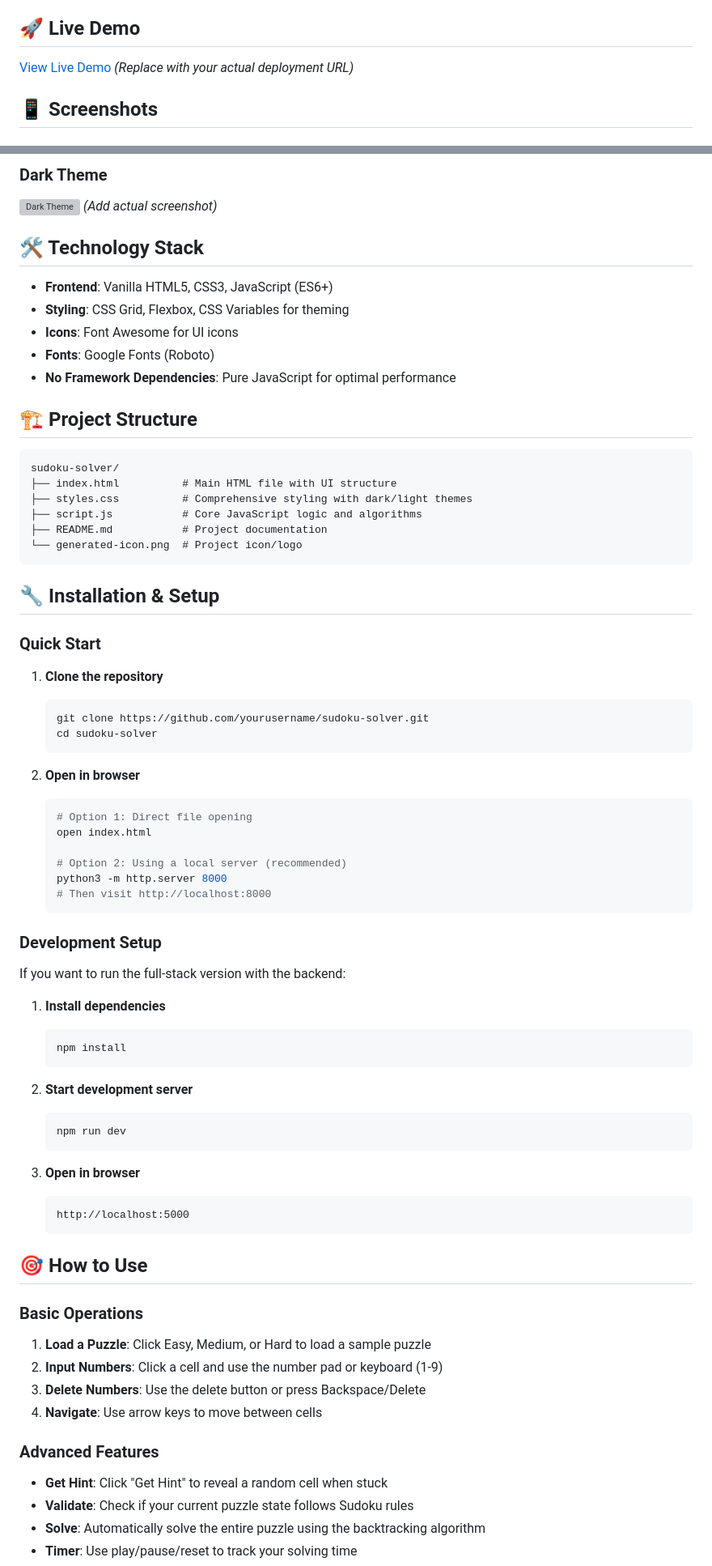
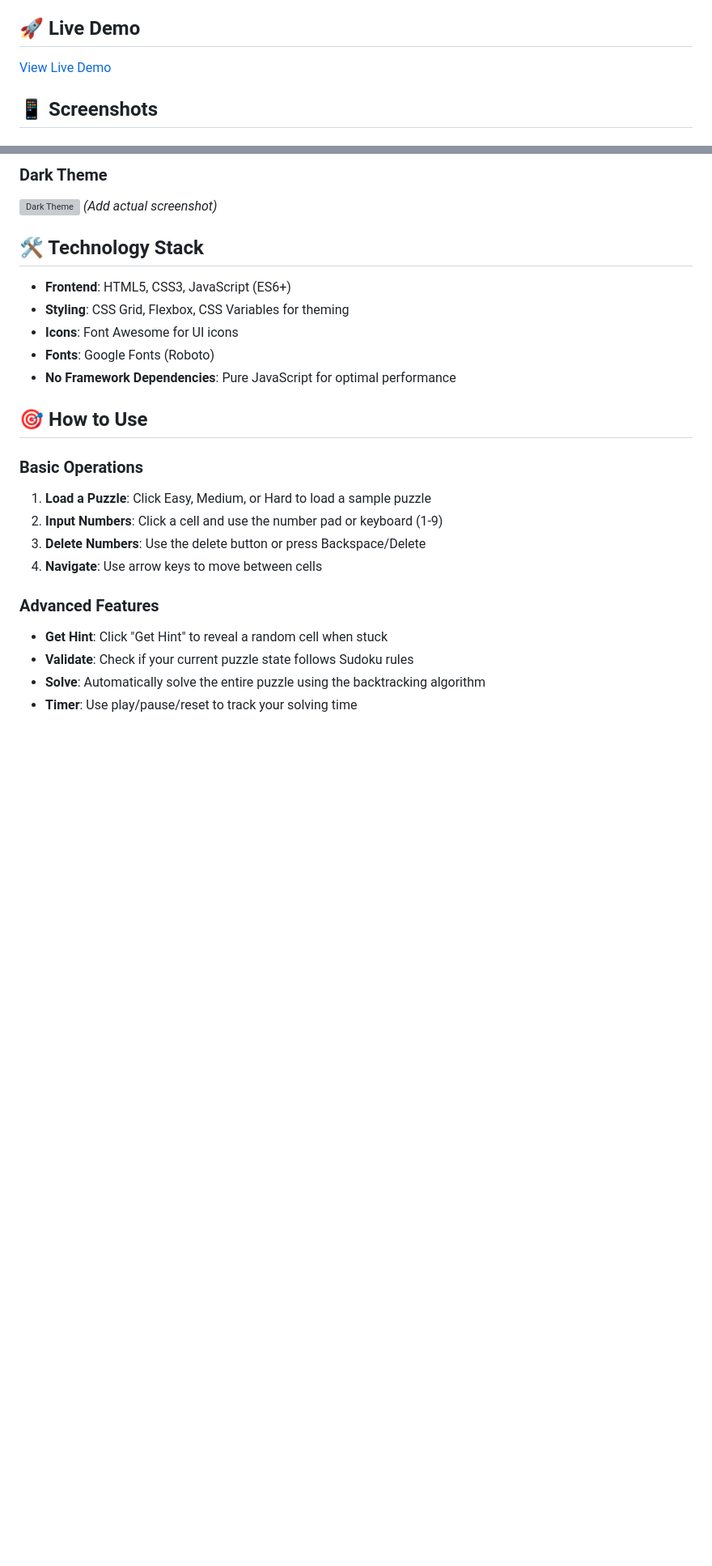
Before and after one commit to soumyadip204/sudoku-solver, a Markdown page: README.md, 2 parts joined by grey strips. Shown: that part at 81% size. Drawn GitHub-style; blank space fills up the shorter version; grey boxes are pictures that could not be loaded.

````diff
--- a/README.md
+++ b/README.md
@@ -32,7 +29,7 @@ A modern, interactive web-based Sudoku solver with an intuitive interface for in
 
 ## 🚀 Live Demo
 
-[View Live Demo](https://your-sudoku-solver.replit.app) *(Replace with your actual deployment URL)*
+[View Live Demo](https://soumyadip204.github.io/sudoku-solver/)
 
 ## 📱 Screenshots
 
@@ -47,59 +44,11 @@ A modern, interactive web-based Sudoku solver with an intuitive interface for in
 
 ## 🛠️ Technology Stack
 
-- **Frontend**: Vanilla HTML5, CSS3, JavaScript (ES6+)
+- **Frontend**: HTML5, CSS3, JavaScript (ES6+)
 - **Styling**: CSS Grid, Flexbox, CSS Variables for theming
 - **Icons**: Font Awesome for UI icons
 - **Fonts**: Google Fonts (Roboto)
 - **No Framework Dependencies**: Pure JavaScript for optimal performance
-
-## 🏗️ Project Structure
-
-```
-sudoku-solver/
-├── index.html          # Main HTML file with UI structure
-├── styles.css          # Comprehensive styling with dark/light themes
-├── script.js           # Core JavaScript logic and algorithms
-├── README.md           # Project documentation
-└── generated-icon.png  # Project icon/logo
-```
-
-## 🔧 Installation & Setup
-
-### Quick Start
-1. **Clone the repository**
-   ```bash
-   git clone https://github.com/yourusername/sudoku-solver.git
-   cd sudoku-solver
-   ```
-
-2. **Open in browser**
-   ```bash
-   # Option 1: Direct file opening
-   open index.html
-
-   # Option 2: Using a local server (recommended)
-   python3 -m http.server 8000
-   # Then visit http://localhost:8000
-   ```
-
-### Development Setup
-If you want to run the full-stack version with the backend:
-
-1. **Install dependencies**
-   ```bash
-   npm install
-   ```
-
-2. **Start development server**
-   ```bash
-   npm run dev
-   ```
-
-3. **Open in browser**
-   ```
-   http://localhost:5000
-   ```
 
 ## 🎯 How to Use
 
````
Also changed, not shown: other parts of README.md (+3 -46 lines).
